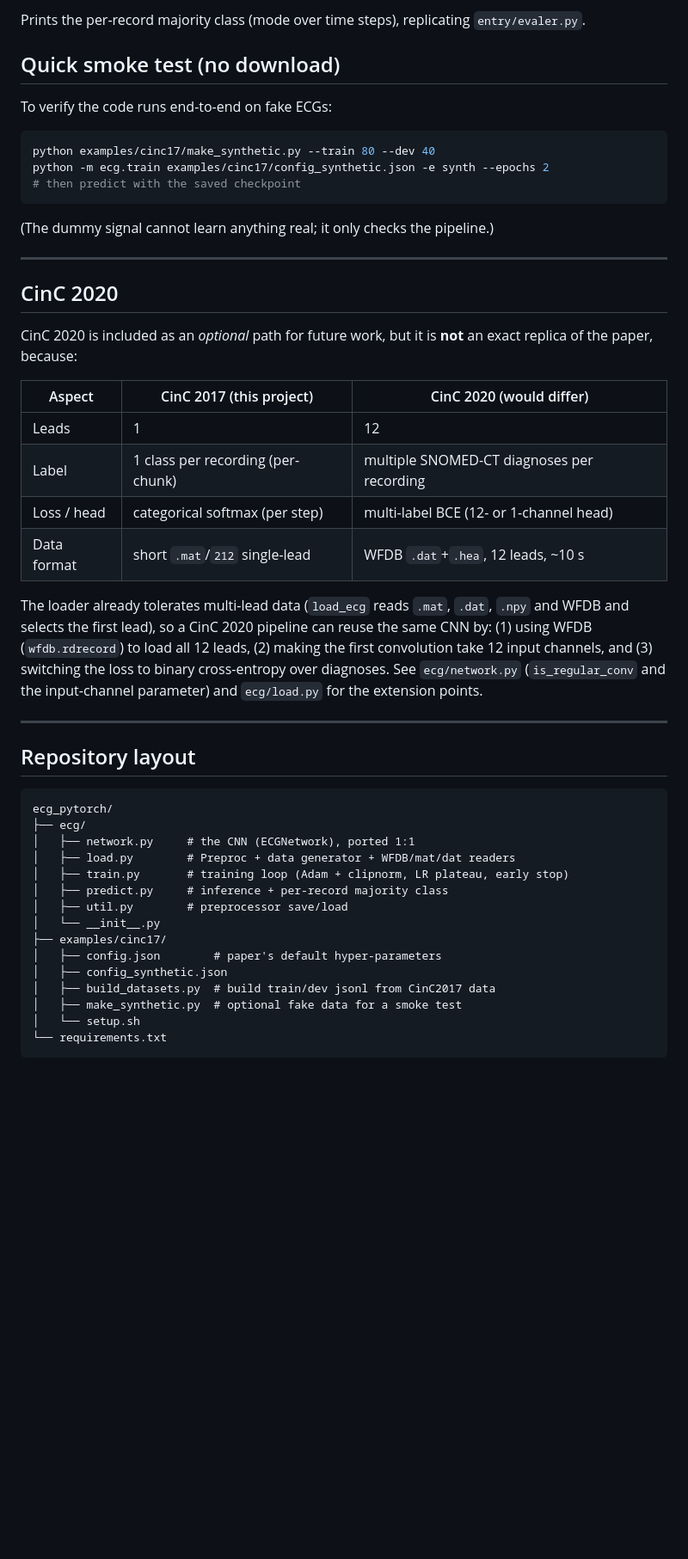
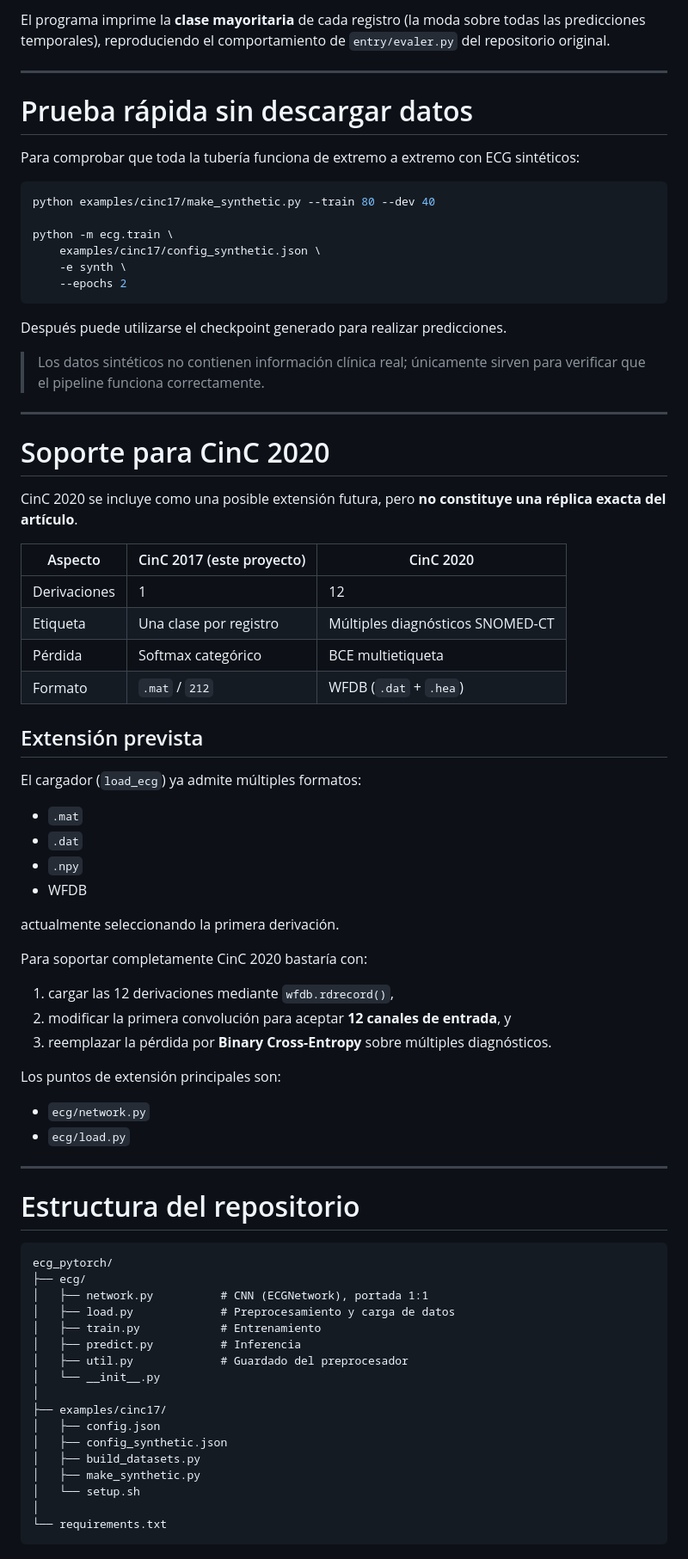
Before and after one commit to PatVela/TIF-Biomedica, a Markdown page: README.md, the part around one of its changes. Shown at 86% size. Drawn GitHub-style; blank space fills up the shorter version.

Commit message:
Actualizar README

````diff
--- a/README.md
+++ b/README.md
@@ -112,60 +194,82 @@ python -m ecg.predict examples/cinc17/dev.json  saved/cinc17/<ts>/6.210-0.354-00
 ```
 
-Prints the per-record majority class (mode over time steps), replicating
-`entry/evaler.py`.
+El programa imprime la **clase mayoritaria** de cada registro (la moda sobre todas las predicciones temporales), reproduciendo el comportamiento de `entry/evaler.py` del repositorio original.
 
-## Quick smoke test (no download)
+---
 
-To verify the code runs end-to-end on fake ECGs:
+# Prueba rápida sin descargar datos
+
+Para comprobar que toda la tubería funciona de extremo a extremo con ECG sintéticos:
 
 ```bash
 python examples/cinc17/make_synthetic.py --train 80 --dev 40
-python -m ecg.train examples/cinc17/config_synthetic.json -e synth --epochs 2
-# then predict with the saved checkpoint
+
+python -m ecg.train \
+    examples/cinc17/config_synthetic.json \
+    -e synth \
+    --epochs 2
 ```
 
-(The dummy signal cannot learn anything real; it only checks the pipeline.)
+Después puede utilizarse el checkpoint generado para realizar predicciones.
+
+> Los datos sintéticos no contienen información clínica real; únicamente sirven para verificar que el pipeline funciona correctamente.
 
 ---
 
-## CinC 2020
+# Soporte para CinC 2020
 
-CinC 2020 is included as an *optional* path for future work, but it is **not**
-an exact replica of the paper, because:
+CinC 2020 se incluye como una posible extensión futura, pero **no constituye una réplica exacta del artículo**.
 
-| Aspect            | CinC 2017 (this project)              | CinC 2020 (would differ)                    |
-|-------------------|---------------------------------------|---------------------------------------------|
-| Leads             | 1                                     | 12                                          |
-| Label             | 1 class per recording (per-chunk)     | multiple SNOMED-CT diagnoses per recording  |
-| Loss / head       | categorical softmax (per step)        | multi-label BCE (12- or 1-channel head)     |
-| Data format       | short `.mat`/`212` single-lead        | WFDB `.dat`+`.hea`, 12 leads, ~10 s         |
+| Aspecto | CinC 2017 (este proyecto) | CinC 2020 |
+|----------|--------------------------|-----------|
+| Derivaciones | 1 | 12 |
+| Etiqueta | Una clase por registro | Múltiples diagnósticos SNOMED-CT |
+| Pérdida | Softmax categórico | BCE multietiqueta |
+| Formato | `.mat` / `212` | WFDB (`.dat` + `.hea`) |
 
-The loader already tolerates multi-lead data (`load_ecg` reads `.mat`, `.dat`,
-`.npy` and WFDB and selects the first lead), so a CinC 2020 pipeline can reuse
-the same CNN by: (1) using WFDB (`wfdb.rdrecord`) to load all 12 leads,
-(2) making the first convolution take 12 input channels, and (3) switching the
-loss to binary cross-entropy over diagnoses. See `ecg/network.py` (`is_regular_conv`
-and the input-channel parameter) and `ecg/load.py` for the extension points.
+## Extensión prevista
+
+El cargador (`load_ecg`) ya admite múltiples formatos:
+
+- `.mat`
+- `.dat`
+- `.npy`
+- WFDB
+
+actualmente seleccionando la primera derivación.
+
+Para soportar completamente CinC 2020 bastaría con:
+
+1. cargar las 12 derivaciones mediante `wfdb.rdrecord()`,
+2. modificar la primera convolución para aceptar **12 canales de entrada**, y
+3. reemplazar la pérdida por **Binary Cross-Entropy** sobre múltiples diagnósticos.
+
+Los puntos de extensión principales son:
+
+- `ecg/network.py`
+- `ecg/load.py`
 
 ---
 
-## Repository layout
+# Estructura del repositorio
 
-```
+```text
 ecg_pytorch/
 ├── ecg/
-│   ├── network.py     # the CNN (ECGNetwork), ported 1:1
-│   ├── load.py        # Preproc + data generator + WFDB/mat/dat readers
-│   ├── train.py       # training loop (Adam + clipnorm, LR plateau, early stop)
-│   ├── predict.py     # inference + per-record majority class
-│   ├── util.py        # preprocessor save/load
+│   ├── network.py          # CNN (ECGNetwork), portada 1:1
+│   ├── load.py             # Preprocesamiento y carga de datos
+│   ├── train.py            # Entrenamiento
+│   ├── predict.py          # Inferencia
+│   ├── util.py             # Guardado del preprocesador
 │   └── __init__.py
+│
 ├── examples/cinc17/
-│   ├── config.json        # paper's default hyper-parameters
+│   ├── config.json
 │   ├── config_synthetic.json
-│   ├── build_datasets.py  # build train/dev jsonl from CinC2017 data
-│   ├── make_synthetic.py  # optional fake data for a smoke test
+│   ├── build_datasets.py
+│   ├── make_synthetic.py
 │   └── setup.sh
+│
 └── requirements.txt
 ```
 
````
Also changed, not shown: other parts of README.md (+174 -84 lines).
